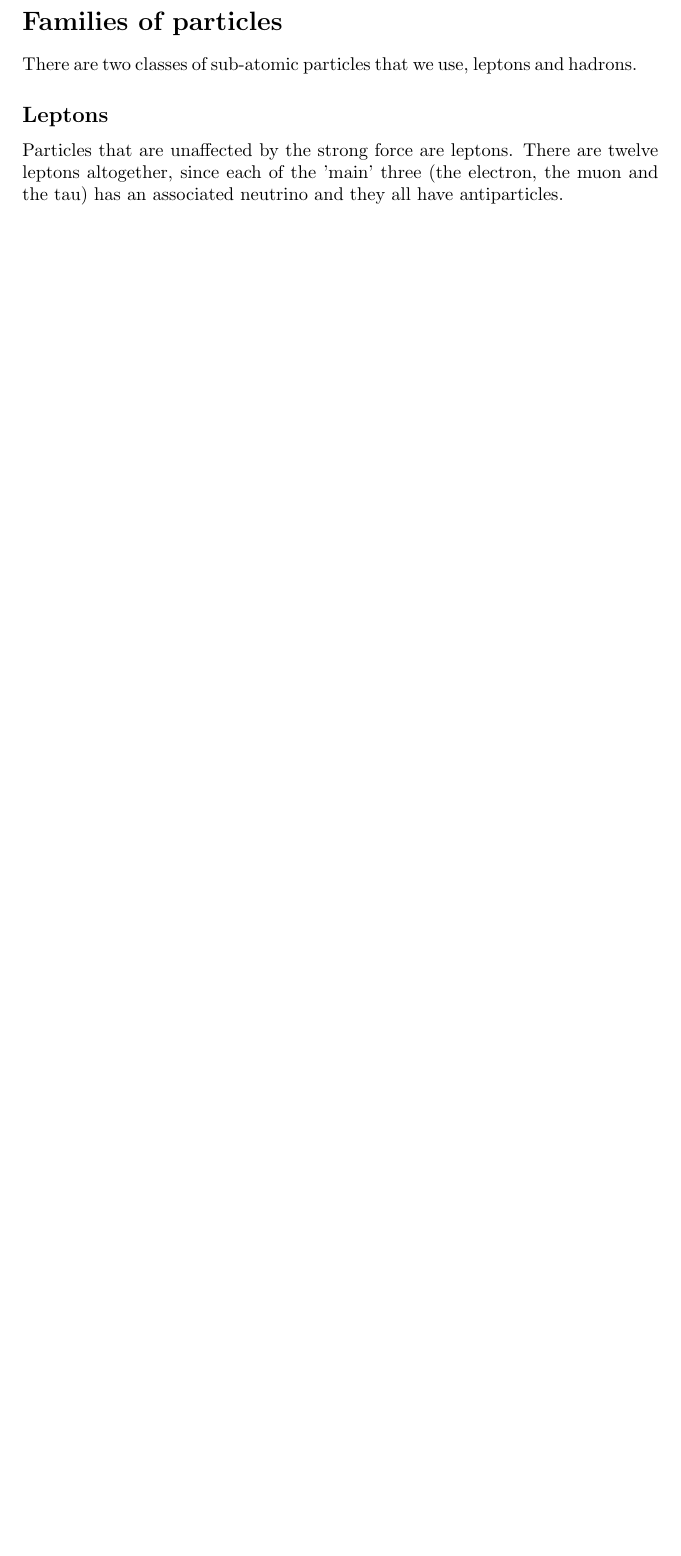
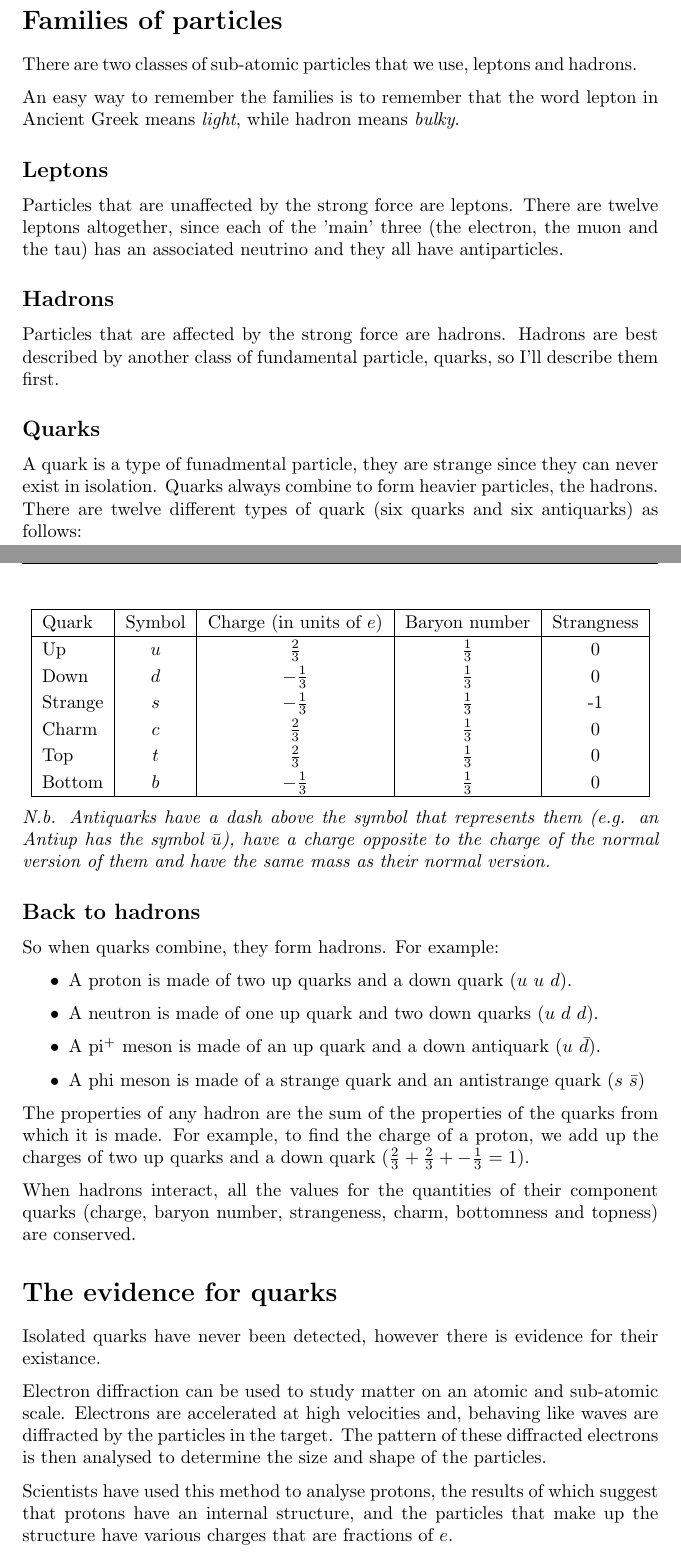
Before and after one commit to Todd-Davies/A-level_Physics_Notes, a LaTeX document (G485_Fields_Particles_And_Frontiers/Atomic_Structure/Atomic_Structure.tex): part of page 3 of 3 before the commit and two parts of pages 3 and 4 of 4 after it, the two joined at a grey line, cut so that both start at the same text, the shorter picture padded with empty space. Compiled offline with pdfLaTeX.

Commit message:
Nearly finished Atomic Structure

```diff
--- a/G485_Fields_Particles_And_Frontiers/Atomic_Structure/Atomic_Structure.tex
+++ b/G485_Fields_Particles_And_Frontiers/Atomic_Structure/Atomic_Structure.tex
@@ -6,8 +6,10 @@
 \usepackage{tikz}
 \usepackage{pgfplots}
 \usepackage{multicol}
-\usepackage{mhchem}
+\usepackage[version=3]{mhchem}
 \pagestyle{fancyplain}
+
+\pgfplotsset{compat=1.7}
 
 \title{Atomic structure}
 \author{Todd Davies\\
@@ -96,7 +112,11 @@ force in the atom and stableising the nucleus. This is also why isotopes with
 the incorrect number of neutrons are usually unstable.
 
 \section*{Families of particles}
+
 There are two classes of sub-atomic particles that we use, leptons and hadrons.
+
+An easy way to remember the families is to remember that the word lepton in
+Ancient Greek means {\it light}, while hadron means {\it bulky}.
 
 \subsection*{Leptons}
 
@@ -104,5 +124,86 @@ Particles that are unaffected by the strong force are leptons. There are twelve
 leptons altogether, since each of the 'main' three (the electron, the muon and
 the tau) has an associated neutrino and they all have antiparticles.
 
+\subsection*{Hadrons}
 
+Particles that are affected by the strong force are hadrons. Hadrons are best described by another class of fundamental particle, quarks, so I'll describe them first.
+
+\subsection*{Quarks}
+
+A quark is a type of funadmental particle, they are strange since they can never
+exist in isolation. Quarks always combine to form heavier particles, the
+hadrons. There are twelve different types of quark (six quarks and six
+antiquarks) as follows:
+
+\begin{center}
+
+	\renewcommand{\arraystretch}{1.2}
+	\begin{tabular}{|l|c|c|c|c|}
+		\hline
+		Quark & Symbol & Charge (in units of $e$) & Baryon number & Strangness \\
+		\hline
+
+		Up & $u$ & $\frac{2}{3}$ & $\frac{1}{3}$ & 0 \\
+
+		Down & $d$ & $-\frac{1}{3}$ & $\frac{1}{3}$ & 0 \\
+
+		Strange & $s$ & $-\frac{1}{3}$ & $\frac{1}{3}$ & -1 \\
+
+		Charm & $c$ & $\frac{2}{3}$ & $\frac{1}{3}$ & 0 \\
+
+		Top & $t$ & $\frac{2}{3}$ & $\frac{1}{3}$ & 0 \\
+
+		Bottom & $b$ & $-\frac{1}{3}$ & $\frac{1}{3}$ & 0 \\
+
+		\hline
+
+	\end{tabular}
+
+\end{center}
+
+{\it N.b. Antiquarks have a dash above the symbol that represents them (e.g. an
+Antiup has the symbol $\bar{u}$), have a charge opposite to the charge of the
+normal version of them and have the same mass as their normal version.}
+
+\subsection*{Back to hadrons}
+So when quarks combine, they form hadrons. For example:
+
+\begin{itemize}
+
+	\item A proton is made of two up quarks and a down quark ($u$ $u$ $d$).
+
+	\item A neutron is made of one up quark and two down quarks ($u$ $d$ $d$).
+
+	\item A pi$^+$ meson is made of an up quark and a down antiquark ($u$
+	$\bar{d}$).
+
+	\item A phi meson is made of a strange quark and an antistrange quark ($s$
+	$\bar{s}$)
+
+\end{itemize}
+
+The properties of any hadron are the sum of the properties of the quarks from
+which it is made. For example, to find the charge of a proton, we add up the
+charges of two up quarks and a down quark ($\frac{2}{3}+\frac{2}{3}+-\frac{1}{3}
+= 1$).
+
+When hadrons interact, all the values for the quantities of their
+component quarks (charge, baryon number, strangeness, charm, bottomness and
+topness) are conserved.
+
+\section*{The evidence for quarks}
+
+Isolated quarks have never been detected, however there is evidence for their
+existance.
+
+Electron diffraction can be used to study matter on an atomic and sub-atomic
+scale. Electrons are accelerated at high velocities and, behaving like waves are
+diffracted by the particles in the target. The pattern of these diffracted
+electrons is then analysed to determine the size and shape of the particles.
+
+Scientists have used this method to analyse protons, the results of which
+suggest that protons have an internal structure, and the particles that make up
+the structure have various charges that are fractions of $e$.
+
+%TODO:Questions!
 \end{document}
```
Also changed, not shown: G485_Fields_Particles_And_Frontiers/Atomic_Structure/force_graph.png (added), G485_Fields_Particles_And_Frontiers/Atomic_Structure/Atomic_Structure.tex (16 more changed lines). Lines whose indentation alone changed are shown as unchanged.
